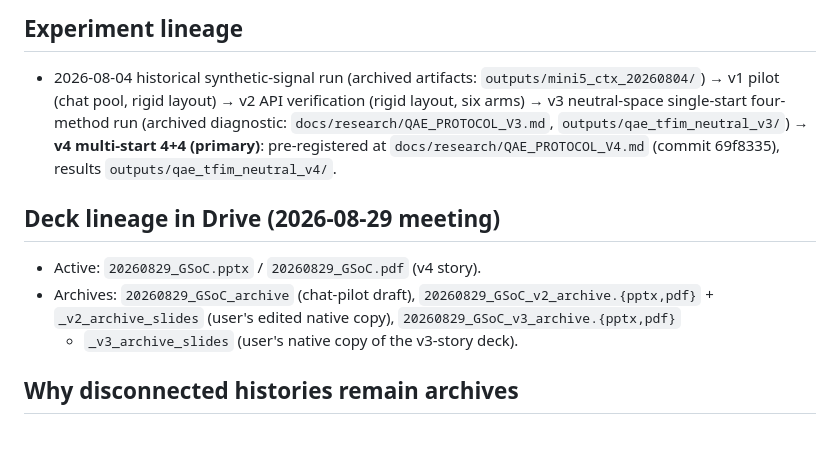
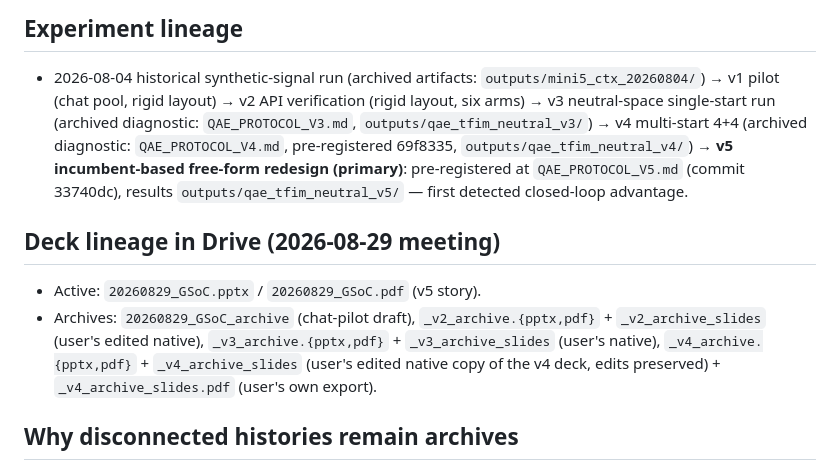
Before and after one commit to dorakingx/llm-vqc, a Markdown page: docs/research/BRANCH_STATUS.md, the part around the change. Drawn GitHub-style; blank space fills up the shorter version.

Commit message:
docs: record v5 lineage and deck archive map
Co-Authored-By: Claude Fable 5 <noreply@anthropic.com>

```diff
--- a/docs/research/BRANCH_STATUS.md
+++ b/docs/research/BRANCH_STATUS.md
@@ -50,19 +50,23 @@ The consolidation PR (#4) and the API-verification PR (#5) have been squash-merg
 - 2026-08-04 historical synthetic-signal run (archived artifacts:
   `outputs/mini5_ctx_20260804/`) → v1 pilot (chat pool, rigid layout) →
   v2 API verification (rigid layout, six arms) → v3 neutral-space
-  single-start four-method run (archived diagnostic:
-  `docs/research/QAE_PROTOCOL_V3.md`, `outputs/qae_tfim_neutral_v3/`) →
-  **v4 multi-start 4+4 (primary)**: pre-registered at
-  `docs/research/QAE_PROTOCOL_V4.md` (commit 69f8335), results
-  `outputs/qae_tfim_neutral_v4/`.
+  single-start run (archived diagnostic: `QAE_PROTOCOL_V3.md`,
+  `outputs/qae_tfim_neutral_v3/`) → v4 multi-start 4+4
+  (archived diagnostic: `QAE_PROTOCOL_V4.md`, pre-registered 69f8335,
+  `outputs/qae_tfim_neutral_v4/`) → **v5 incumbent-based free-form
+  redesign (primary)**: pre-registered at `QAE_PROTOCOL_V5.md`
+  (commit 33740dc), results `outputs/qae_tfim_neutral_v5/` —
+  first detected closed-loop advantage.
 
 ## Deck lineage in Drive (2026-08-29 meeting)
 
-- Active: `20260829_GSoC.pptx` / `20260829_GSoC.pdf` (v4 story).
+- Active: `20260829_GSoC.pptx` / `20260829_GSoC.pdf` (v5 story).
 - Archives: `20260829_GSoC_archive` (chat-pilot draft),
-  `20260829_GSoC_v2_archive.{pptx,pdf}` + `_v2_archive_slides`
-  (user's edited native copy), `20260829_GSoC_v3_archive.{pptx,pdf}`
-  + `_v3_archive_slides` (user's native copy of the v3-story deck).
+  `_v2_archive.{pptx,pdf}` + `_v2_archive_slides` (user's edited native),
+  `_v3_archive.{pptx,pdf}` + `_v3_archive_slides` (user's native),
+  `_v4_archive.{pptx,pdf}` + `_v4_archive_slides` (user's edited native
+  copy of the v4 deck, edits preserved) + `_v4_archive_slides.pdf`
+  (user's own export).
 
 ## Why disconnected histories remain archives
 
```
